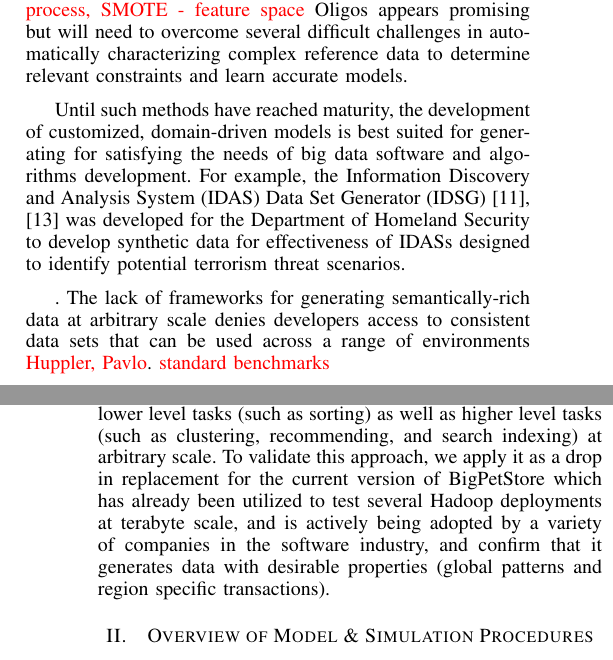
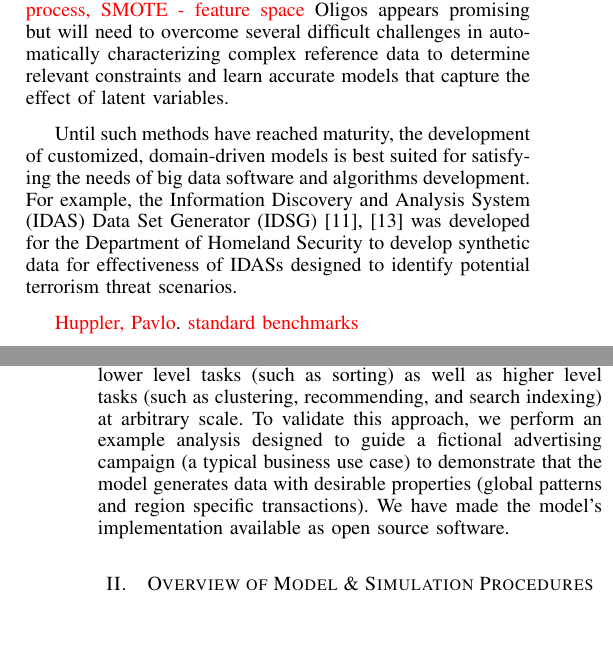
Before and after one commit to rnowling/bigpetstore-data-generator, a LaTeX paper (bdcloud_paper/latex/paper.tex): two parts of the columns of pages 1 and 2 of 6, joined at a grey line, cut so that both start at the same text, the shorter picture padded with empty space. Compiled offline with pdfLaTeX.

Commit message:
Small edits to intro

```diff
--- a/bdcloud_paper/latex/paper.tex
+++ b/bdcloud_paper/latex/paper.tex
@@ -444,15 +444,15 @@ Methods for generating synthetic data offer multiple advantages over pre-generat
 
 Multiple synethic data set generators exist.  TeraGen \textcolor{red}{cite} and the Intel Hadoop Benchmark Suite \cite{Huang2010} can generate data sets quickly and at any scale. Targetted towards specific benchmarks such as Map-Reduce jobs and Hive queries, the resulting data is semantically-void and not useful for other tasks.  The PGDF (Parallel Data Generation Framework) can quickly generate data and queries that structurally satifies a user-defined relational database schema \cite{Ghazal2013,Rabl2011a,Frank2012,Rabl2011}. The Myriad Toolkit improves on PGDF through a more descriptive model specification language \cite{Alexandrov2012}. Myriad allows the user to specify the distributions for sampling values, simple arithmetic equations for setting the value of fields from other fields, and restrictions on fields domains. Due to the inability to specify underlying dynamic models with latent variables, the data generated by PGDF and Myriad lacks informational complexity and genuine semantics, making it inapprioriate for analytics.
 
-More advanced approaches such as Oligas \cite{Alexandrov2013} and SMOTE \cite{Chawla2002} attempt to generate or extend real data sets with synthetic data sets that satisfy characteristics learned from a real reference data sets. \textcolor{red}{privacy, accuracy without details of underlying process, SMOTE - feature space} Oligos appears promising but will need to overcome several difficult challenges in automatically characterizing complex reference data to determine relevant constraints and learn accurate models.
+More advanced approaches such as Oligas \cite{Alexandrov2013} and SMOTE \cite{Chawla2002} attempt to generate or extend real data sets with synthetic data sets that satisfy characteristics learned from a real reference data sets. \textcolor{red}{privacy, accuracy without details of underlying process, SMOTE - feature space} Oligos appears promising but will need to overcome several difficult challenges in automatically characterizing complex reference data to determine relevant constraints and learn accurate models that capture the effect of latent variables.
 
-Until such methods have reached maturity, the development of customized, domain-driven models is best suited for generating for satisfying the needs of big data software and algorithms development. For example, the Information Discovery and Analysis System (IDAS) Data Set Generator (IDSG) \cite{Jeske2005,Lin2006} was developed for the Department of Homeland Security to develop synthetic data for effectiveness of IDASs designed to identify potential terrorism threat scenarios.
+Until such methods have reached maturity, the development of customized, domain-driven models is best suited for satisfying the needs of big data software and algorithms development. For example, the Information Discovery and Analysis System (IDAS) Data Set Generator (IDSG) \cite{Jeske2005,Lin2006} was developed for the Department of Homeland Security to develop synthetic data for effectiveness of IDASs designed to identify potential terrorism threat scenarios.
 
-. The lack of frameworks for generating semantically-rich data at arbitrary scale denies developers access to consistent data sets that can be used across a range of environments \textcolor{red}{Huppler, Pavlo}.  \textcolor{red}{standard benchmarks}
+\textcolor{red}{Huppler, Pavlo}.  \textcolor{red}{standard benchmarks}
 
 The BigPetStore application aims to be a big data application blueprint built around a fictional chain of pet stores, which incorporates a data generator and complex examples of cleaning, aggregation, and analytics using well-known tools such as Hive and Mahout from across the Hadoop and Spark ecosystems \textcolor{red}{reference}. BigPetStore's usefulness has been demonstrated by its incorporation into the open-source Apache BigTop distribution \cite{BigTop} for testing and as a reference application.
 
-In this work, we present a new domain-driven model and simulation for generating arbitrarily large, complex data for testing and benchmarking of algorithms, software, and infrastructure in the big data space. Compared with BigPetStore's previous data generator, our model and implementation can generate data which contains geospatial, temporal, and quantitative features, similar to the type of data which businesses and organizations might typically encounter. Combining the features of the TeraGen (scalability) \textcolor{red}{reference} and MovieLens (semantically rich) \textcolor{red}{reference} input data sets commonly used for big data benchmarking, we present a scalable synthetic data set generation implementation which can be used to benchmark lower level tasks (such as sorting) as well as higher level tasks (such as clustering, recommending, and search indexing) at arbitrary scale.  To validate this approach, we apply it as a drop in replacement for the current version of BigPetStore which has already been utilized to test several Hadoop deployments at terabyte scale, and is actively being adopted by a variety of companies in the software industry, and confirm that it generates data with desirable properties (global patterns and region specific transactions).
+In this work, we present a new domain-driven model and simulation for generating arbitrarily large, complex data for testing and benchmarking of algorithms, software, and infrastructure in the big data space. Compared with BigPetStore's previous data generator, our model and implementation can generate data which contains geospatial, temporal, and quantitative features, similar to the type of data which businesses and organizations might typically encounter.  Combining the features of the TeraGen (scalability) \textcolor{red}{reference} and MovieLens (semantically rich) \textcolor{red}{reference} input data sets commonly used for big data benchmarking, we present a scalable synthetic data set generation implementation which can be used to benchmark lower level tasks (such as sorting) as well as higher level tasks (such as clustering, recommending, and search indexing) at arbitrary scale.  To validate this approach, we perform an example analysis designed to guide a fictional advertising campaign (a typical business use case) to demonstrate that the model generates data with desirable properties (global patterns and region specific transactions).  We have made the model's implementation available as open source software.
 
 %Models for synthetic data generation is not the only approach for obtaining data sets.
 %can randomly generate numerical data at any scale, but the data is semantically void and has very little meaning.  Thus, TeraGen cannot be used to test any application other than a simplistic sort program.  The Intel Hadoop Benchmark suite include several generative data models such as data for computing the PageRank of web sites for their benchmarks. The models are specific to each benchmark, however, and not useful for general-purpose development and testing.
```
Also changed, not shown: bdcloud_paper/latex/paper.pdf, bdcloud_paper/latex/paper.tex (2 more changed lines).
